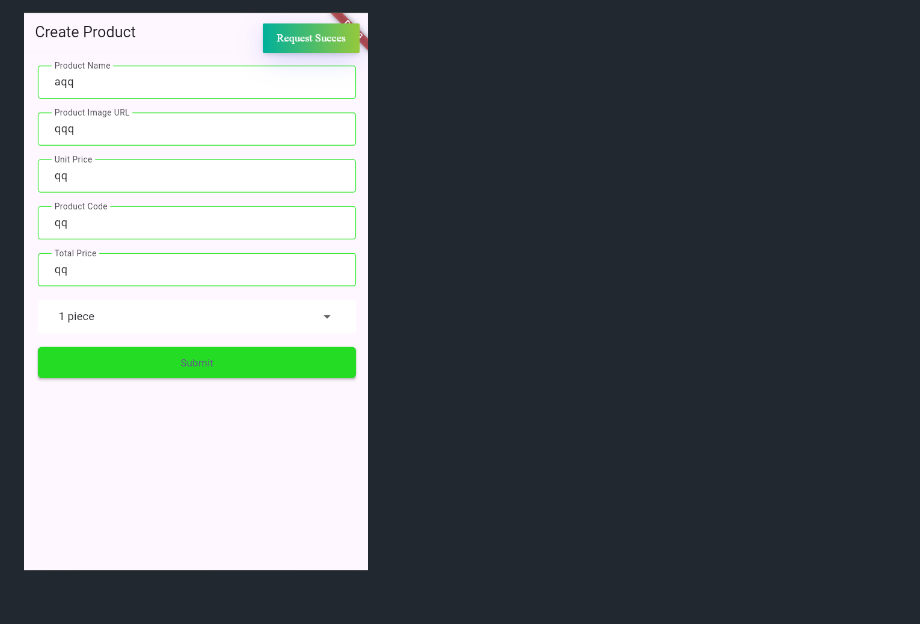
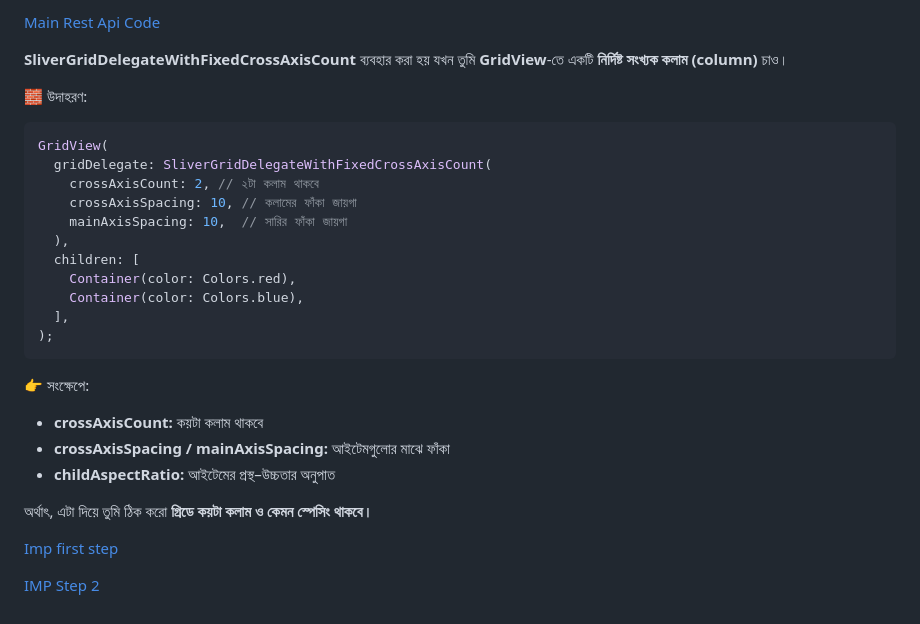
Before and after one commit to sam-in07/CRUD-With-REST-API, a Markdown page: README.md, the part around the change printed below. Drawn GitHub-style.

````diff
--- a/README.md
+++ b/README.md
@@ -22,2 +22,39 @@ async process must await use korte hobe
 
-![img.png](img.png)
+[Main Rest Api Code ](lib/RestAPI/RestClient.dart)
+
+
+
+**SliverGridDelegateWithFixedCrossAxisCount**
+ব্যবহার করা হয় যখন তুমি **GridView**-তে একটি **নির্দিষ্ট সংখ্যক কলাম (column)** চাও।
+
+🧱 উদাহরণ:
+
+```dart
+GridView(
+  gridDelegate: SliverGridDelegateWithFixedCrossAxisCount(
+    crossAxisCount: 2, // ২টা কলাম থাকবে
+    crossAxisSpacing: 10, // কলামের ফাঁকা জায়গা
+    mainAxisSpacing: 10,  // সারির ফাঁকা জায়গা
+  ),
+  children: [
+    Container(color: Colors.red),
+    Container(color: Colors.blue),
+  ],
+);
+```
+
+👉 সংক্ষেপে:
+
+* **crossAxisCount:** কয়টা কলাম থাকবে
+* **crossAxisSpacing / mainAxisSpacing:** আইটেমগুলোর মাঝে ফাঁকা
+* **childAspectRatio:** আইটেমের প্রস্থ–উচ্চতার অনুপাত
+
+অর্থাৎ, এটা দিয়ে তুমি ঠিক করো **গ্রিডে কয়টা কলাম ও কেমন স্পেসিং থাকবে।**
+
+
+
+[Imp first step](assets/images/git_readme/img_1.png)
+
+
+
+[IMP Step 2 ](assets/images/git_readme/img_2.png)
````
Also changed, not shown: other parts of README.md (+2 -2 lines), assets/images/git_readme/Postapi.png (renamed from assets/git readme/Postapi.png), assets/images/git_readme/img.png (renamed from assets/git readme/img.png), assets/images/git_readme/img_1.png (renamed from assets/git readme/img_1.png), assets/images/git_readme/img_2.png (added), 5 other files.
